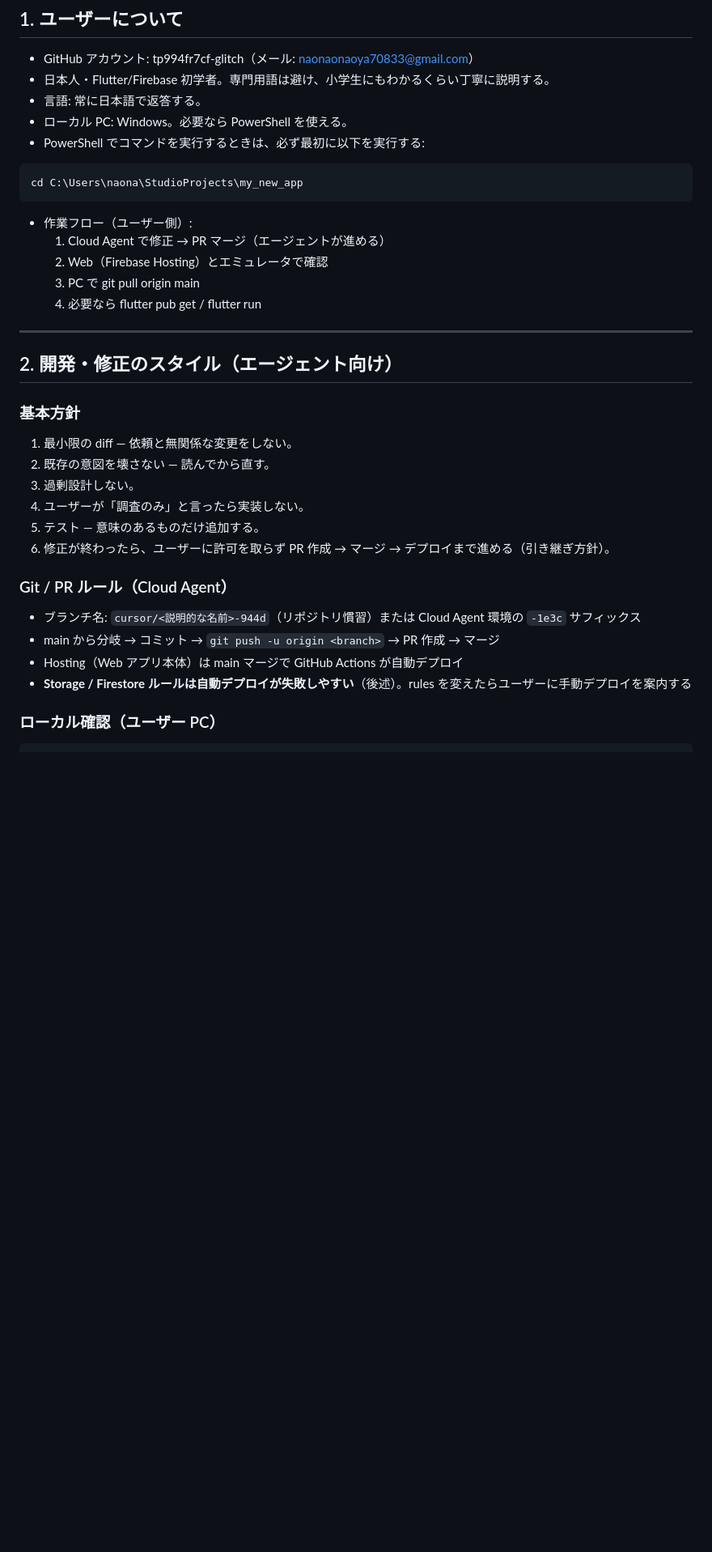
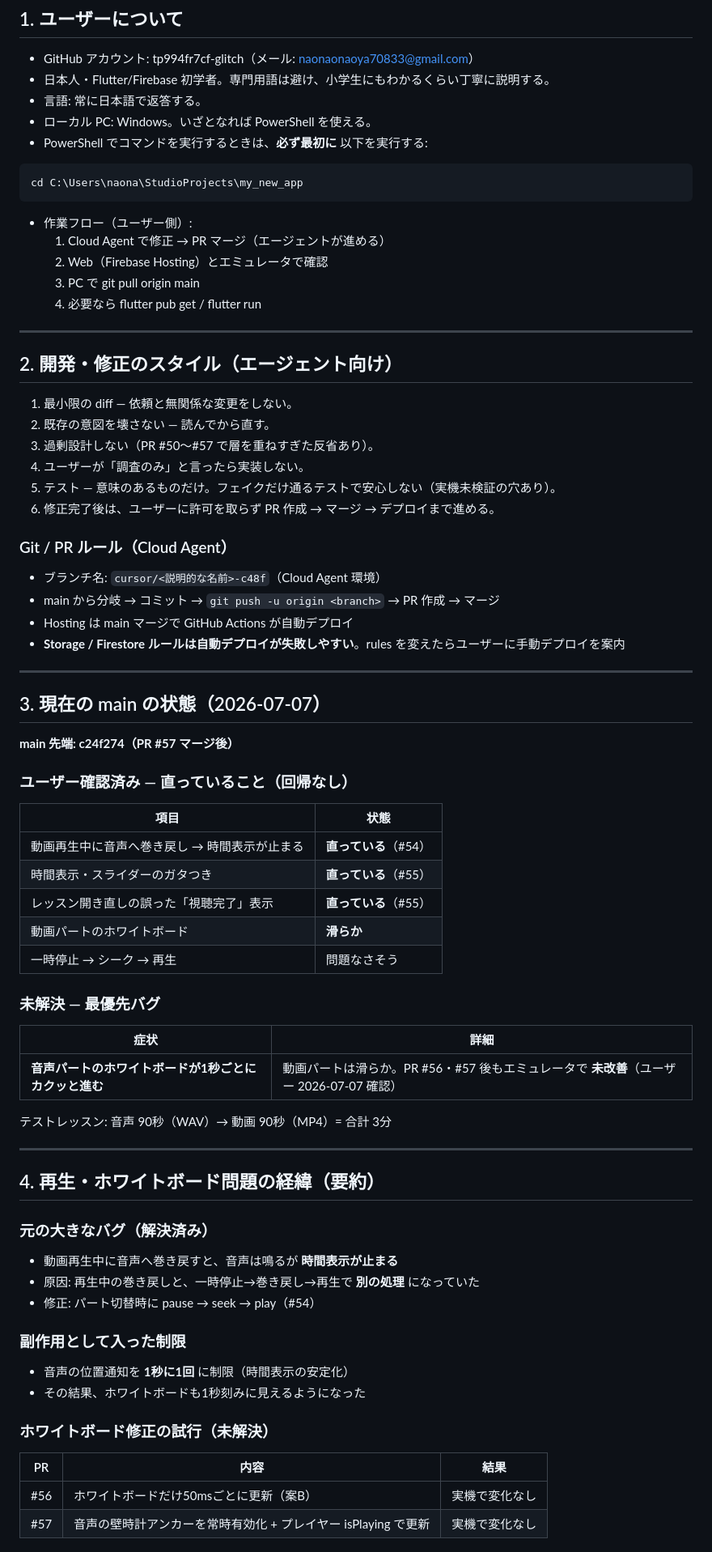
Before and after one commit to tp994fr7cf-glitch/my_new_app, a Markdown page: docs/agent-handoff.md, the part around one of its changes. Shown at 81% size. Rendered like a GitHub page; blank space fills up the shorter version.

````diff
--- a/docs/agent-handoff.md
+++ b/docs/agent-handoff.md
@@ -13,8 +13,8 @@ Firebase Console: https://console.firebase.google.com/project/my-new-app-naona-2
 - GitHub アカウント: tp994fr7cf-glitch（メール: naonaonaoya70833@gmail.com）
 - 日本人・Flutter/Firebase 初学者。専門用語は避け、小学生にもわかるくらい丁寧に説明する。
 - 言語: 常に日本語で返答する。
-- ローカル PC: Windows。必要なら PowerShell を使える。
-- PowerShell でコマンドを実行するときは、必ず最初に以下を実行する:
+- ローカル PC: Windows。いざとなれば PowerShell を使える。
+- PowerShell でコマンドを実行するときは、**必ず最初に** 以下を実行する:
 
 ```powershell
 cd C:\Users\naona\StudioProjects\my_new_app
@@ -30,20 +30,63 @@ cd C:\Users\naona\StudioProjects\my_new_app
 
 ## 2. 開発・修正のスタイル（エージェント向け）
 
-### 基本方針
-
 1. 最小限の diff — 依頼と無関係な変更をしない。
 2. 既存の意図を壊さない — 読んでから直す。
-3. 過剰設計しない。
+3. 過剰設計しない（PR #50〜#57 で層を重ねすぎた反省あり）。
 4. ユーザーが「調査のみ」と言ったら実装しない。
-5. テスト — 意味のあるものだけ追加する。
-6. 修正が終わったら、ユーザーに許可を取らず PR 作成 → マージ → デプロイまで進める（引き継ぎ方針）。
+5. テスト — 意味のあるものだけ。フェイクだけ通るテストで安心しない（実機未検証の穴あり）。
+6. 修正完了後は、ユーザーに許可を取らず PR 作成 → マージ → デプロイまで進める。
 
 ### Git / PR ルール（Cloud Agent）
 
-- ブランチ名: `cursor/<説明的な名前>-944d`（リポジトリ慣習）または Cloud Agent 環境の `-1e3c` サフィックス
+- ブランチ名: `cursor/<説明的な名前>-c48f`（Cloud Agent 環境）
 - main から分岐 → コミット → `git push -u origin <branch>` → PR 作成 → マージ
-- Hosting（Web アプリ本体）は main マージで GitHub Actions が自動デプロイ
-- **Storage / Firestore ルールは自動デプロイが失敗しやすい**（後述）。rules を変えたらユーザーに手動デプロイを案内する
+- Hosting は main マージで GitHub Actions が自動デプロイ
+- **Storage / Firestore ルールは自動デプロイが失敗しやすい**。rules を変えたらユーザーに手動デプロイを案内
 
-### ローカル確認（ユーザー PC）
+---
+
+## 3. 現在の main の状態（2026-07-07）
+
+**main 先端: c24f274（PR #57 マージ後）**
+
+### ユーザー確認済み — 直っていること（回帰なし）
+
+| 項目 | 状態 |
+|------|------|
+| 動画再生中に音声へ巻き戻し → 時間表示が止まる | **直っている**（#54） |
+| 時間表示・スライダーのガタつき | **直っている**（#55） |
+| レッスン開き直しの誤った「視聴完了」表示 | **直っている**（#55） |
+| 動画パートのホワイトボード | **滑らか** |
+| 一時停止 → シーク → 再生 | 問題なさそう |
+
+### 未解決 — 最優先バグ
+
+| 症状 | 詳細 |
+|------|------|
+| **音声パートのホワイトボードが1秒ごとにカクッと進む** | 動画パートは滑らか。PR #56・#57 後もエミュレータで **未改善**（ユーザー 2026-07-07 確認） |
+
+テストレッスン: 音声 90秒（WAV）→ 動画 90秒（MP4）= 合計 3分
+
+---
+
+## 4. 再生・ホワイトボード問題の経緯（要約）
+
+### 元の大きなバグ（解決済み）
+
+- 動画再生中に音声へ巻き戻すと、音声は鳴るが **時間表示が止まる**
+- 原因: 再生中の巻き戻しと、一時停止→巻き戻し→再生で **別の処理** になっていた
+- 修正: パート切替時に pause → seek → play（#54）
+
+### 副作用として入った制限
+
+- 音声の位置通知を **1秒に1回** に制限（時間表示の安定化）
+- その結果、ホワイトボードも1秒刻みに見えるようになった
+
+### ホワイトボード修正の試行（未解決）
+
+| PR | 内容 | 結果 |
+|----|------|------|
+| #56 | ホワイトボードだけ50msごとに更新（案B） | 実機で変化なし |
+| #57 | 音声の壁時計アンカーを常時有効化 + プレイヤー isPlaying で更新 | 実機で変化なし |
+
````
Also changed, not shown: other parts of docs/agent-handoff.md (+125 -172 lines).
